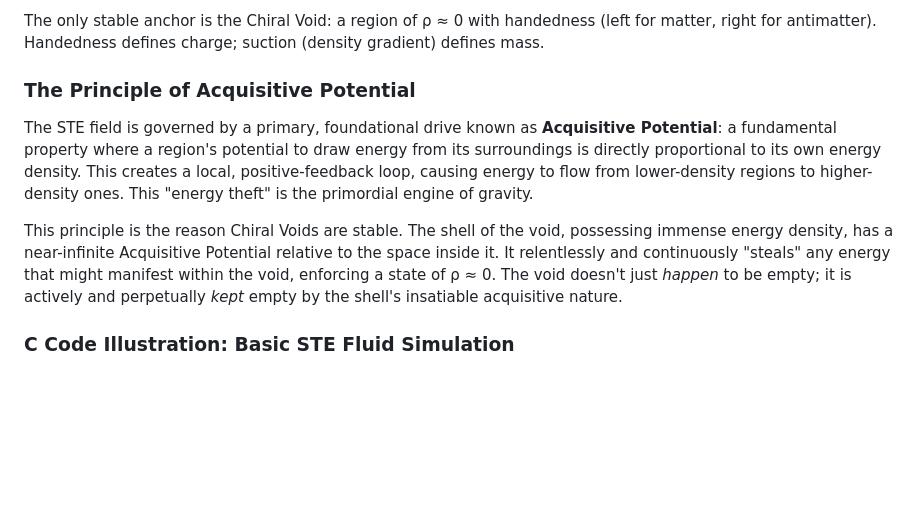
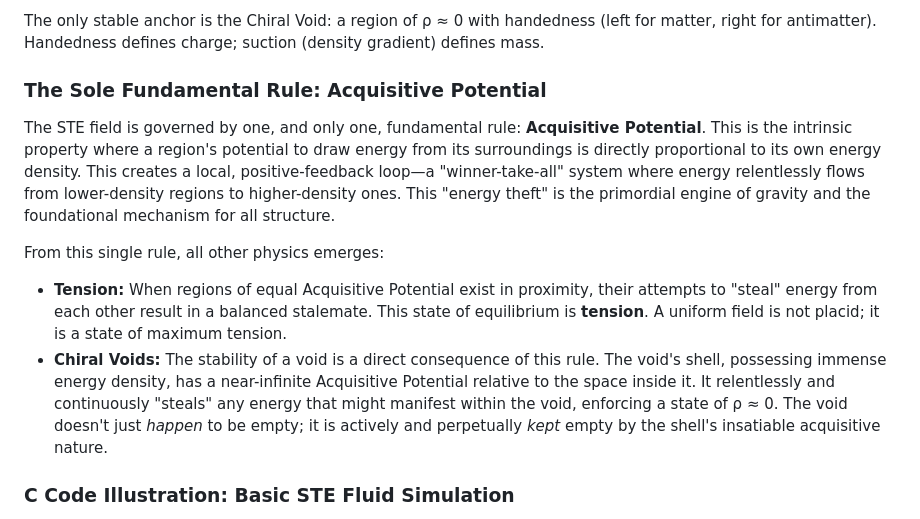
Before and after one commit to wmhorsey/STE-model, a Markdown page: 11-11-2025/STE-Model_MasterDoc_WithCode_11_12_2025.md, the part around the change. Drawn GitHub-style; blank space fills up the shorter version.

Commit message:
Revise section on Acquisitive Potential; clarify its role as the sole fundamental rule governing energy dynamics and enhance explanations of tension and Chiral Voids.

```diff
--- a/11-11-2025/STE-Model_MasterDoc_WithCode_11_12_2025.md
+++ b/11-11-2025/STE-Model_MasterDoc_WithCode_11_12_2025.md
@@ -57,11 +57,13 @@ The universe is a single STE fluid with ambient density ρ_ambient. Dynamics gov
 
 The only stable anchor is the Chiral Void: a region of ρ ≈ 0 with handedness (left for matter, right for antimatter). Handedness defines charge; suction (density gradient) defines mass.
 
-### The Principle of Acquisitive Potential
+### The Sole Fundamental Rule: Acquisitive Potential
 
-The STE field is governed by a primary, foundational drive known as **Acquisitive Potential**: a fundamental property where a region's potential to draw energy from its surroundings is directly proportional to its own energy density. This creates a local, positive-feedback loop, causing energy to flow from lower-density regions to higher-density ones. This "energy theft" is the primordial engine of gravity.
+The STE field is governed by one, and only one, fundamental rule: **Acquisitive Potential**. This is the intrinsic property where a region's potential to draw energy from its surroundings is directly proportional to its own energy density. This creates a local, positive-feedback loop—a "winner-take-all" system where energy relentlessly flows from lower-density regions to higher-density ones. This "energy theft" is the primordial engine of gravity and the foundational mechanism for all structure.
 
-This principle is the reason Chiral Voids are stable. The shell of the void, possessing immense energy density, has a near-infinite Acquisitive Potential relative to the space inside it. It relentlessly and continuously "steals" any energy that might manifest within the void, enforcing a state of ρ ≈ 0. The void doesn't just *happen* to be empty; it is actively and perpetually *kept* empty by the shell's insatiable acquisitive nature.
+From this single rule, all other physics emerges:
+- **Tension:** When regions of equal Acquisitive Potential exist in proximity, their attempts to "steal" energy from each other result in a balanced stalemate. This state of equilibrium is **tension**. A uniform field is not placid; it is a state of maximum tension.
+- **Chiral Voids:** The stability of a void is a direct consequence of this rule. The void's shell, possessing immense energy density, has a near-infinite Acquisitive Potential relative to the space inside it. It relentlessly and continuously "steals" any energy that might manifest within the void, enforcing a state of ρ ≈ 0. The void doesn't just *happen* to be empty; it is actively and perpetually *kept* empty by the shell's insatiable acquisitive nature.
 
 ### C Code Illustration: Basic STE Fluid Simulation
 
```
